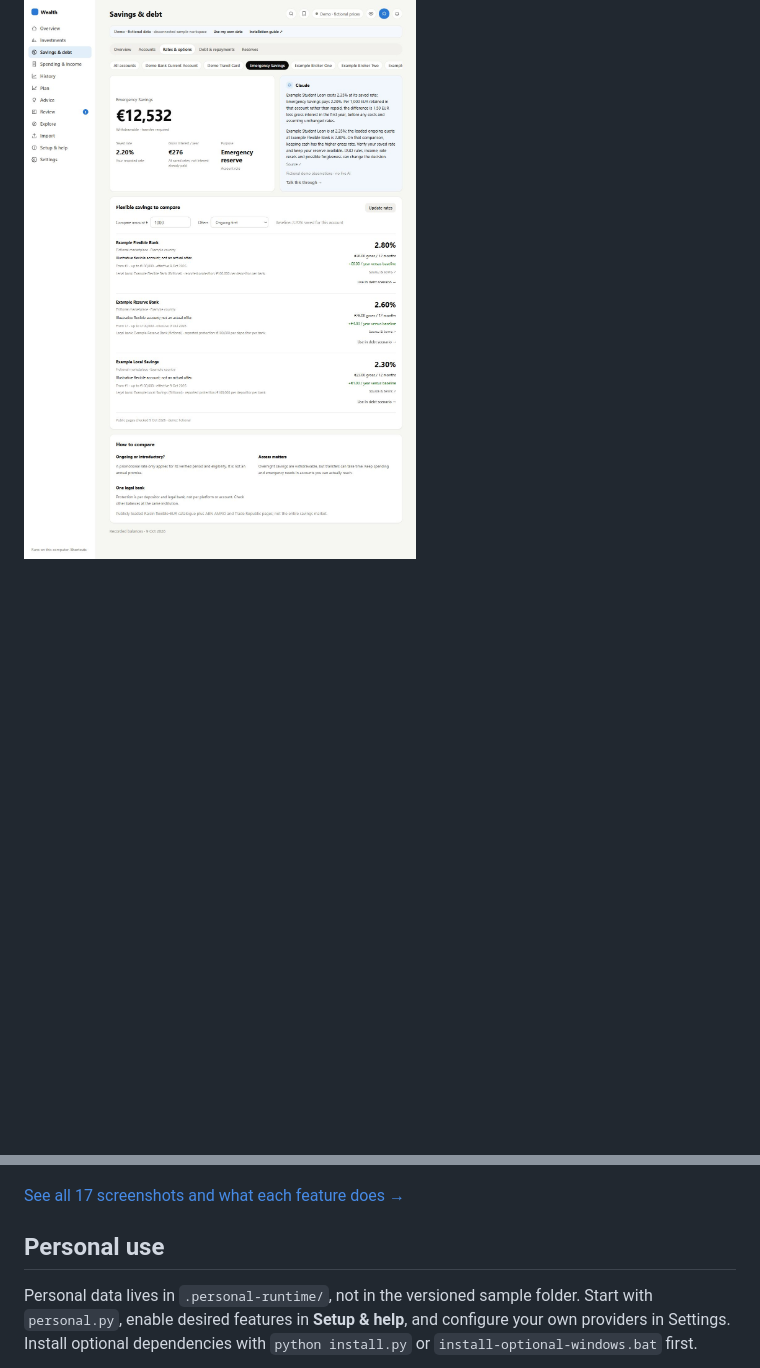
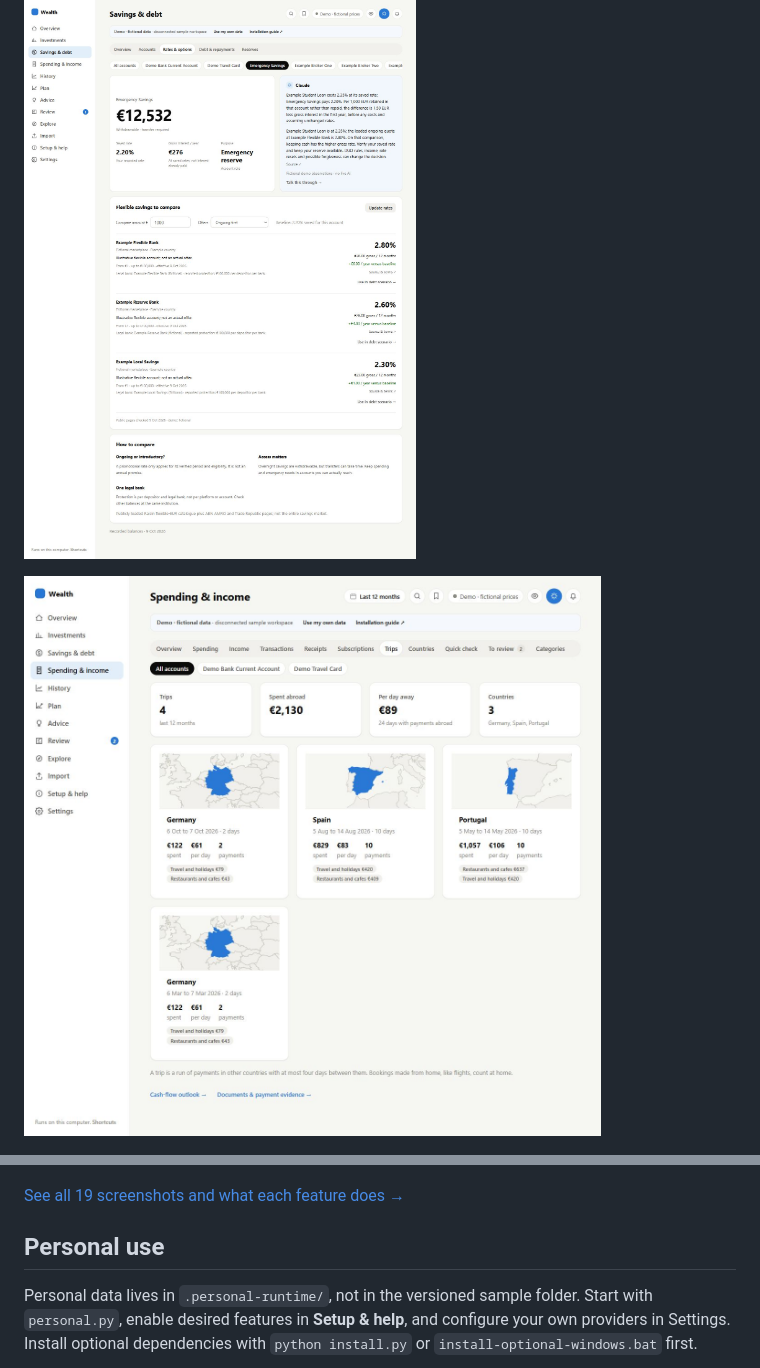
Before and after one commit to jcveraart/Wealth-dashboard-test, a Markdown page: README.md, 2 parts joined by grey strips. Rendered like a GitHub page; pictures changed too: docs/screenshots/19-trips.jpg (added); blank space fills up the shorter version.

```diff
--- a/README.md
+++ b/README.md
@@ -46,9 +46,11 @@ The sample includes several years of dated history, hundreds of payments, multip
 
 ![Flexible savings comparisons](docs/screenshots/08-savings-rates.jpg)
 
+![Trips and country maps with fictional travel data](docs/screenshots/19-trips.jpg)
+
 ![Company research and stock price](docs/screenshots/14-company-research.jpg)
 
-[See all 17 screenshots and what each feature does →](docs/SCREENSHOTS.md)
+[See all 19 screenshots and what each feature does →](docs/SCREENSHOTS.md)
 
 ## Personal use
 
```
Also changed, not shown: CHANGELOG.md (+7 -1 lines), docs/SCREENSHOTS.md (+13 -1 lines), docs/screenshots/18-countries-map.jpg (added), 5 other files.
